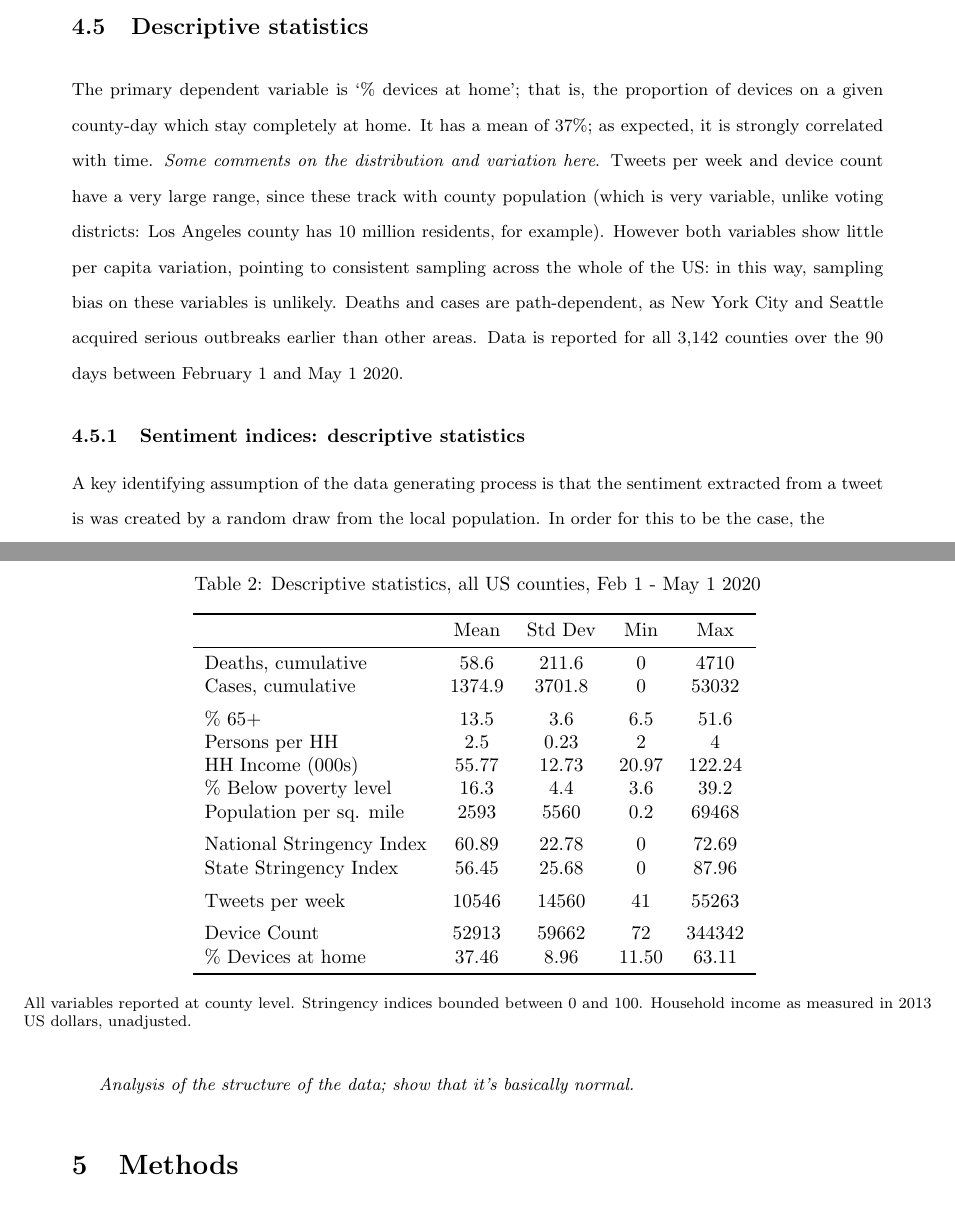
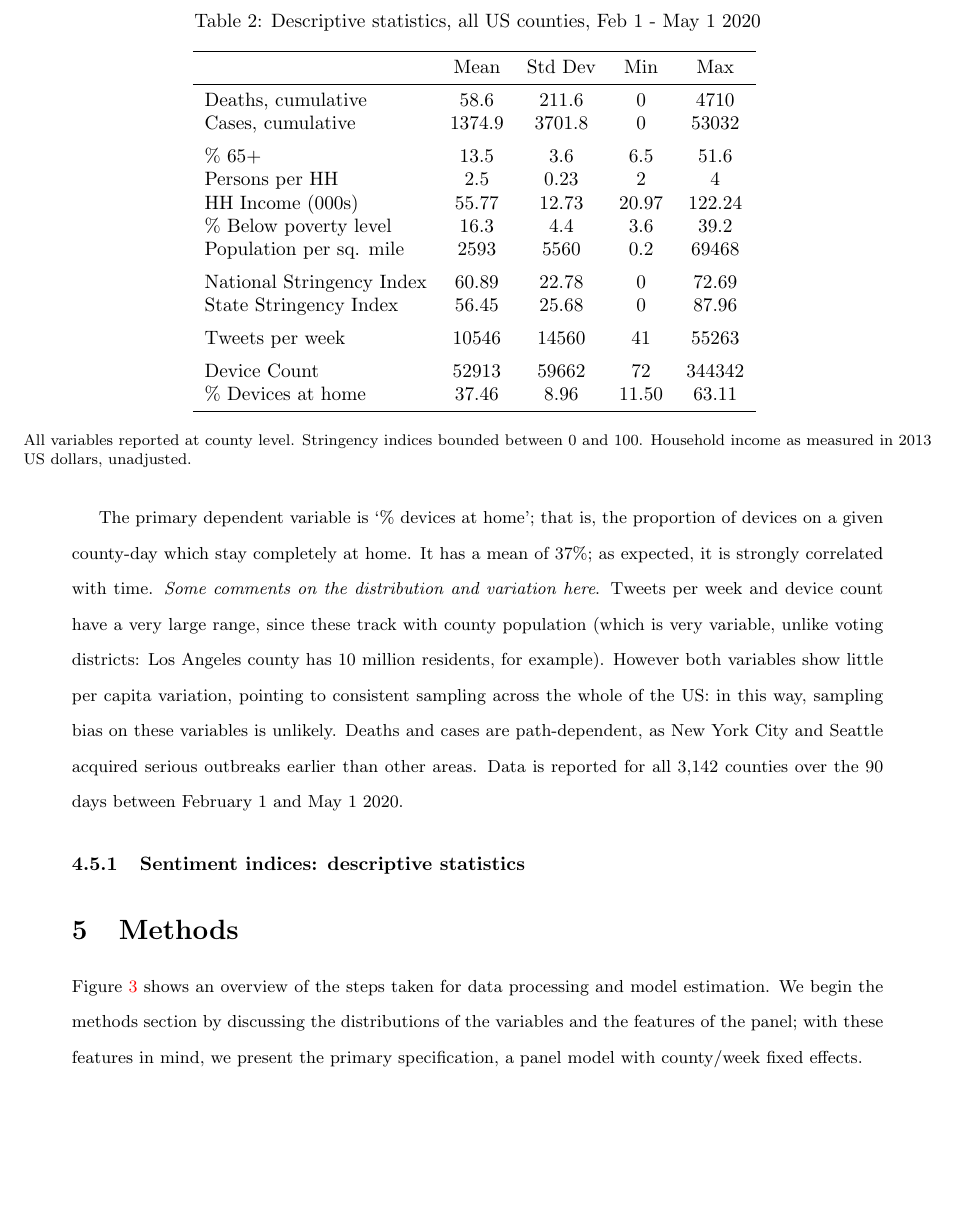
Before and after one commit to georgetyler/diss, a LaTeX document (diss.tex): two parts of pages 28 and 29 of 44 before the commit and part of page 28 of 44 after it, the two joined at a grey line, cut so that both start at the same text. Compiled offline with pdfLaTeX.

Commit message:
moved bernouilli discussion to methods section

```diff
--- a/diss.tex
+++ b/diss.tex
@@ -361,18 +359,13 @@ The aggregation procedure for the VADER package is identical to the
 The primary dependent variable is `\% devices at home'; that is, the proportion of devices on a given county-day which stay completely at home. It has a mean of 37\%; as expected, it is strongly correlated with time. \textit{Some comments on the distribution and variation here}. Tweets per week and device count have a very large range, since these track with county population (which is very variable, unlike voting districts: Los Angeles county has 10 million residents, for example). However both variables show little per capita variation, pointing to consistent sampling across the whole of the US: in this way, sampling bias on these variables is unlikely. Deaths and cases are path-dependent, as New York City and Seattle acquired serious outbreaks earlier than other areas. Data is reported for all 3,142 counties over the 90 days between February 1 and May 1 2020.
 
 \subsubsection{Sentiment indices: descriptive statistics}
-A key identifying assumption of the data generating process is that the sentiment extracted from a tweet is was created by a random draw from the local population. In order for this to be the case, the
-
-\textit{Analysis of the structure of the data; show that it's basically normal.}
-
 \section{Methods}
-
 \begin{figure}[!htb]
   \centering
-  \caption{Overview of data collection, processing, and estimation.}
+  \caption{Overview of data collection, processing, and estimation.}\label{process}
   \includegraphics[width=0.9\textwidth]{figs/processing.png}
 \end{figure}
-
+Figure \ref{process} shows an overview of the steps taken for data processing and model estimation. We begin the methods section by discussing the distributions of the variables and the features of the panel; with these features in mind, we present the primary specification, a panel model with county/week fixed effects.
 \subsection{Data generating process: variables in detail}
 \subsection{Dependent variable: SafeGraph mobility data}
 The variable used for the mobility data, and presented as the dependent variable, is the proportion of the measured devices which stay at home all day. Hence, the variable is continuous and bounded between 0 to 1. Although the primary specification is with ordinary least squares, we may wish to address the problem that OLS can identify values beyond \([0,1]\). This quality of the dependent variable may indicate a logit transformation followed by OLS estimation, a generalised linear model with a binomial link function, or a beta regression; these options are considered in section \ref{alt-specs}.
```
Also changed, not shown: diss.pdf, diss.tex (3 more changed lines), 1 other file.
